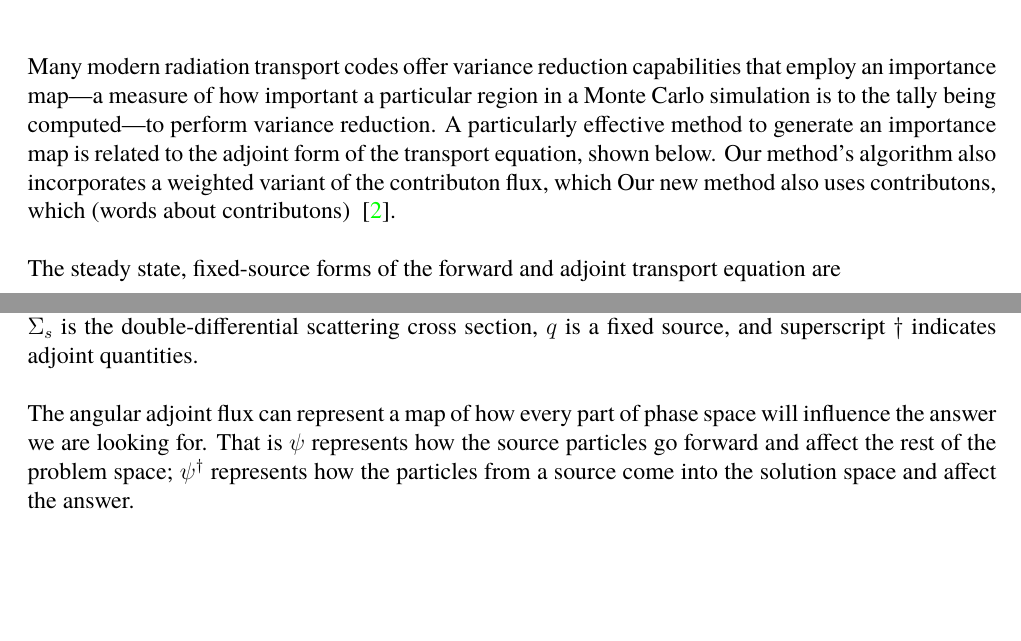
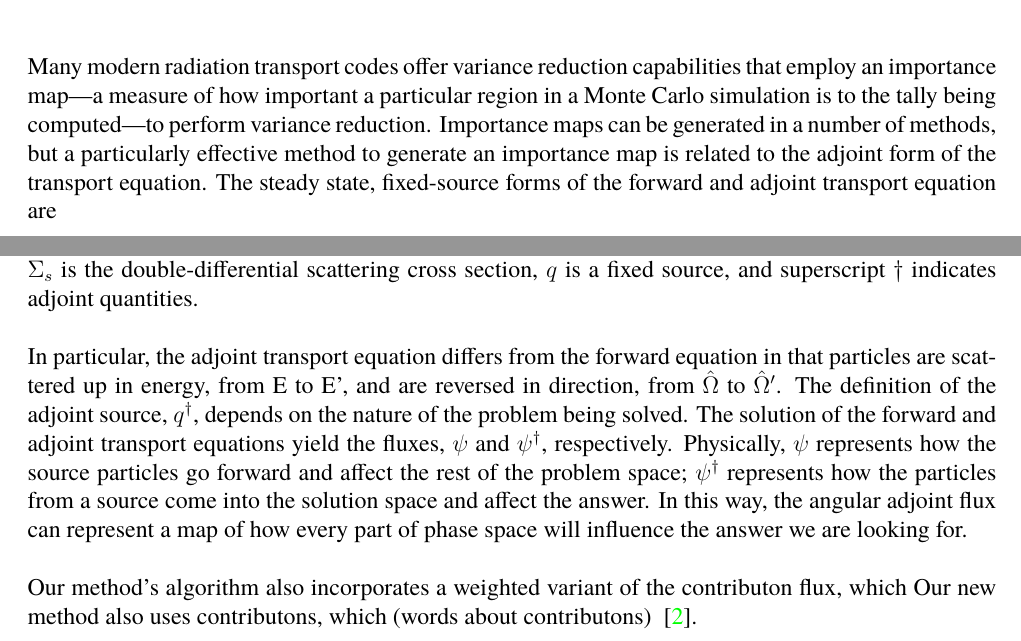
Before and after one commit to munkm/Papers, a LaTeX paper (PHYSORPaper_2016/paper/physor2016_munk.tex): two parts of pages 2 and 3 of 14, joined at a grey line, cut so that both start at the same text, the shorter picture padded with empty space. Compiled offline with pdfLaTeX.

Commit message:
adding adjoint stuff to background. Still need contributon stuff

```diff
--- a/PHYSORPaper_2016/paper/physor2016_munk.tex
+++ b/PHYSORPaper_2016/paper/physor2016_munk.tex
@@ -118,13 +118,7 @@ We conclude in Section~\ref{sect::conclusion}.
 \label{sect::second}
 
 % This section provides the equations we are solving as well as background concepts that are used in many VR methods and ideas needed for our method in particular.
-Many modern radiation transport codes offer variance reduction capabilities that employ an importance map\textemdash a measure of how important a particular region in a Monte Carlo simulation is to the tally being computed\textemdash to perform variance reduction. A particularly effective method to generate an importance map is related to the adjoint form of the transport equation, shown below.
-%Using this importance information, the Monte Carlo code can spend more time on important particles and less time on unimportant particles. This reduces the statistical variance in the final tally result for a given amount of computational time, providing better results in less time.
-Our method's algorithm also incorporates a weighted variant of the contributon flux, which
-Our new method also uses contributons, which (words about contributons) ~\cite{williams_contributorn_1992}.
-
-%Write forward and adjoint importance equation and define terms\\
-The steady state, fixed-source forms of the forward and adjoint transport equation are
+Many modern radiation transport codes offer variance reduction capabilities that employ an importance map\textemdash a measure of how important a particular region in a Monte Carlo simulation is to the tally being computed\textemdash to perform variance reduction. Importance maps can be generated in a number of methods, but a particularly effective method to generate an importance map is related to the adjoint form of the transport equation. The steady state, fixed-source forms of the forward and adjoint transport equation are
 
 \begin{align*}
 \bigl[\hat{\Omega} \cdot \nabla + \Macro_t(\vec{r}, E)\bigr] \psi(\vec{r}, \hat{\Omega}, E)  =  \int_0^{\infty} dE' &\int_{4\pi} d\hat{\Omega'} \:\Macro_{s}(\vec{r}, E' \to E, \hat{\Omega'} \cdot \hat{\Omega}) \psi(\vec{r}, \hat{\Omega'}, E') + q(\vec{r}, \vOmega, E) \\
@@ -135,9 +129,15 @@ The steady state, fixed-source forms of the forward and adjoint transport equati
 
 respectively, where $\psi(\vec{r}, \hat{\Omega}, E)$ is the angular neutron flux, $\Sigma_t$ is the total macroscopic cross section, $\Sigma_s$ is the double-differential scattering cross section, $q$ is a fixed source, and superscript $\dagger$ indicates adjoint quantities.
 
+In particular, the adjoint transport equation differs from the forward equation in that particles are scattered up in energy, from E to E', and are reversed in direction, from $\vOmega$ to $\vOmega'$. The definition of the adjoint source, $q^{\dagger}$, depends on the nature of the problem being solved. The solution of the forward and adjoint transport equations yield the fluxes, $\psi$ and $\psi^{\dagger}$, respectively. Physically, $\psi$ represents how the source particles go forward and affect the rest of the problem space; $\psi^{\dagger}$ represents how the particles from a source come into the solution space and affect the answer. In this way, the angular adjoint flux can represent a map of how every part of phase space will influence the answer we are looking for.
+
+%Using this importance information, the Monte Carlo code can spend more time on important particles and less time on unimportant particles. This reduces the statistical variance in the final tally result for a given amount of computational time, providing better results in less time.
+Our method's algorithm also incorporates a weighted variant of the contributon flux, which
+Our new method also uses contributons, which (words about contributons) ~\cite{williams_contributorn_1992}.
+
+%Write forward and adjoint importance equation and define terms\\
+
 % explain Adjoint = Importance; point out this is a concept frequently used in variance reduction (some starting language?)\\
-The angular adjoint flux can represent a map of how every part of phase space will influence the answer we are looking for.
-That is $\psi$ represents how the source particles go forward and affect the rest of the problem space; $\psi^{\dagger}$ represents how the particles from a source come into the solution space and affect the answer.
 
 explain Contributon = Response; give any context about use of contributons \\
 
```
Also changed, not shown: PHYSORPaper_2016/paper/physor2016_munk.tex (4 more changed lines).
